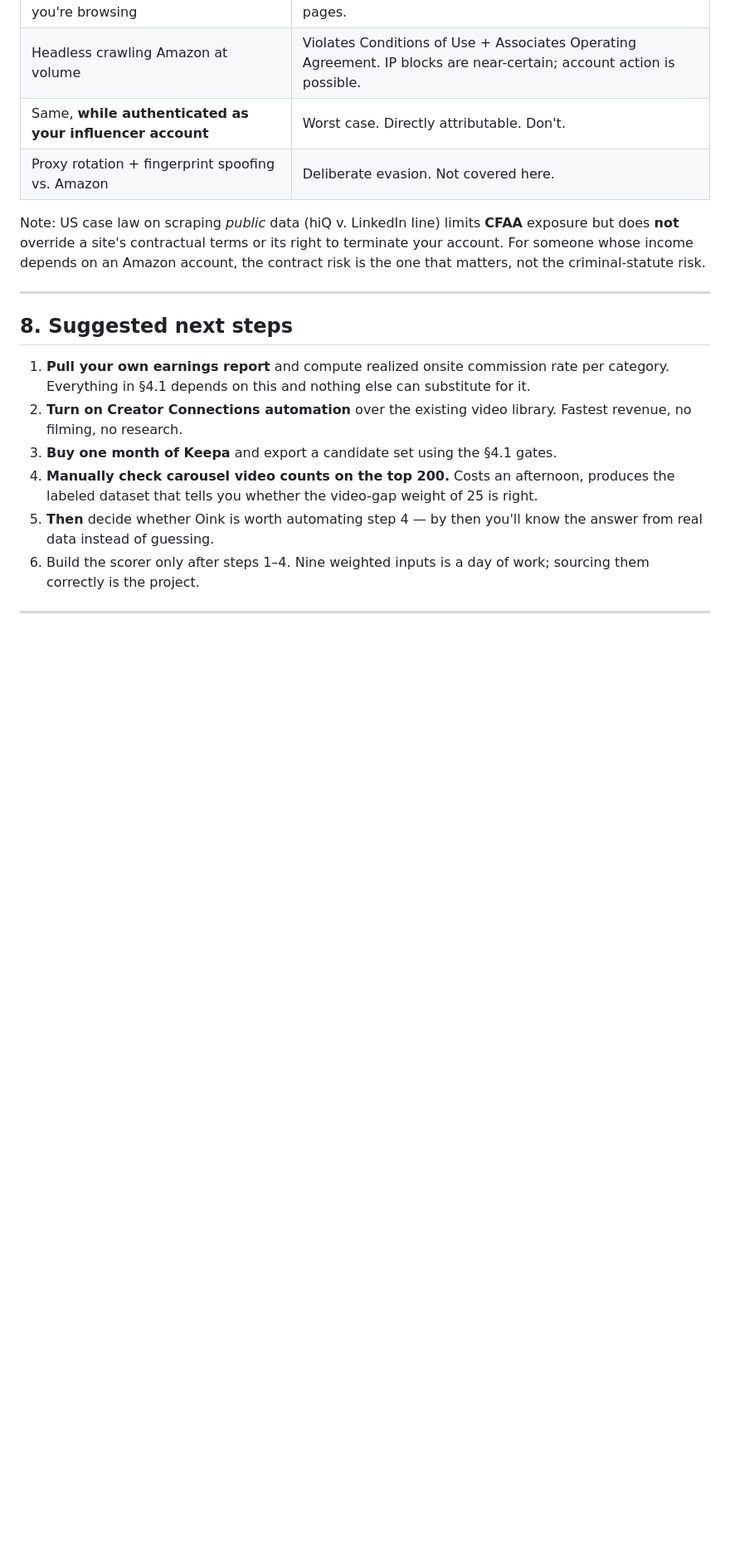
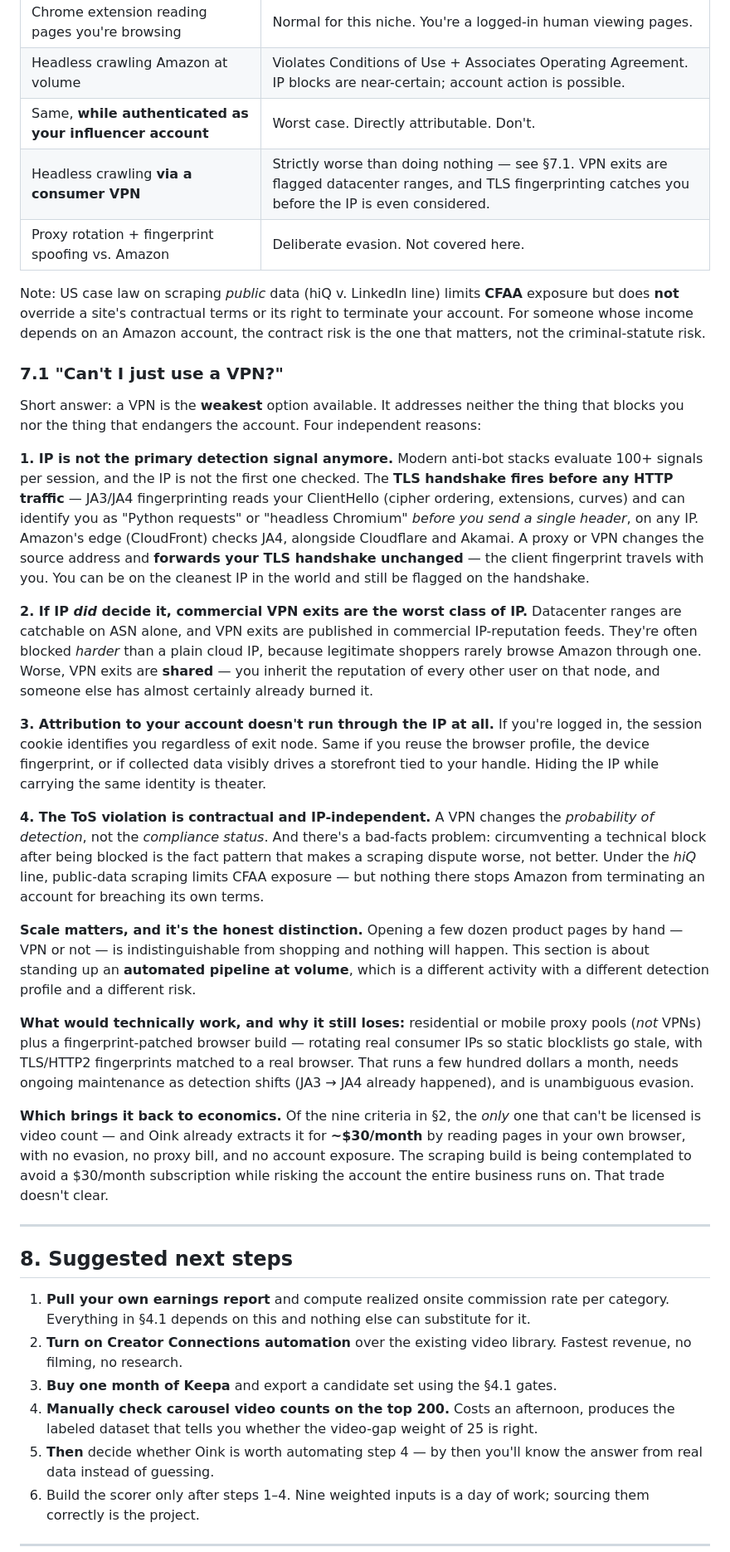
Before and after one commit to catgroomingdirectory/misleading-ai, a Markdown page: research/amazon-influencer-product-scoring.md, the part around one of its changes. Shown at 83% size. GitHub-like rendering; blank space fills up the shorter version.

Commit message:
Add section on why a VPN does not enable Amazon scraping
Covers the four independent reasons: TLS/JA3-JA4 fingerprinting fires
before the IP is evaluated, commercial VPN exits are flagged shared
datacenter ranges, account attribution runs through session and device
identity rather than IP, and the ToS breach is contractual regardless of
exit node. Notes the scale distinction between manual browsing and an
automated pipeline, and why the residential-proxy path that would work
still loses on economics against a $30/mo extension.

Co-Authored-By: Claude Opus 5 <noreply@anthropic.com>
Claude-Session: https://claude.ai/code/session_01HTwDDERM1uoFQzsfLRFNAP

```diff
--- a/research/amazon-influencer-product-scoring.md
+++ b/research/amazon-influencer-product-scoring.md
@@ -321,12 +321,62 @@ account. The build-vs-buy math is not close.
 | Chrome extension reading pages you're browsing | Normal for this niche. You're a logged-in human viewing pages. |
 | Headless crawling Amazon at volume | Violates Conditions of Use + Associates Operating Agreement. IP blocks are near-certain; account action is possible. |
 | Same, **while authenticated as your influencer account** | Worst case. Directly attributable. Don't. |
+| Headless crawling **via a consumer VPN** | Strictly worse than doing nothing — see §7.1. VPN exits are flagged datacenter ranges, and TLS fingerprinting catches you before the IP is even considered. |
 | Proxy rotation + fingerprint spoofing vs. Amazon | Deliberate evasion. Not covered here. |
 
 Note: US case law on scraping *public* data (hiQ v. LinkedIn line) limits **CFAA** exposure
 but does **not** override a site's contractual terms or its right to terminate your account.
 For someone whose income depends on an Amazon account, the contract risk is the one that
 matters, not the criminal-statute risk.
+
+### 7.1 "Can't I just use a VPN?"
+
+Short answer: a VPN is the **weakest** option available. It addresses neither the thing that
+blocks you nor the thing that endangers the account. Four independent reasons:
+
+**1. IP is not the primary detection signal anymore.** Modern anti-bot stacks evaluate 100+
+signals per session, and the IP is not the first one checked. The **TLS handshake fires
+before any HTTP traffic** — JA3/JA4 fingerprinting reads your ClientHello (cipher ordering,
+extensions, curves) and can identify you as "Python requests" or "headless Chromium" *before
+you send a single header*, on any IP. Amazon's edge (CloudFront) checks JA4, alongside
+Cloudflare and Akamai. A proxy or VPN changes the source address and **forwards your TLS
+handshake unchanged** — the client fingerprint travels with you. You can be on the cleanest
+IP in the world and still be flagged on the handshake.
+
+**2. If IP *did* decide it, commercial VPN exits are the worst class of IP.** Datacenter
+ranges are catchable on ASN alone, and VPN exits are published in commercial IP-reputation
+feeds. They're often blocked *harder* than a plain cloud IP, because legitimate shoppers
+rarely browse Amazon through one. Worse, VPN exits are **shared** — you inherit the
+reputation of every other user on that node, and someone else has almost certainly already
+burned it.
+
+**3. Attribution to your account doesn't run through the IP at all.** If you're logged in,
+the session cookie identifies you regardless of exit node. Same if you reuse the browser
+profile, the device fingerprint, or if collected data visibly drives a storefront tied to
+your handle. Hiding the IP while carrying the same identity is theater.
+
+**4. The ToS violation is contractual and IP-independent.** A VPN changes the *probability
+of detection*, not the *compliance status*. And there's a bad-facts problem: circumventing a
+technical block after being blocked is the fact pattern that makes a scraping dispute worse,
+not better. Under the *hiQ* line, public-data scraping limits CFAA exposure — but nothing
+there stops Amazon from terminating an account for breaching its own terms.
+
+**Scale matters, and it's the honest distinction.** Opening a few dozen product pages by
+hand — VPN or not — is indistinguishable from shopping and nothing will happen. This section
+is about standing up an **automated pipeline at volume**, which is a different activity with
+a different detection profile and a different risk.
+
+**What would technically work, and why it still loses:** residential or mobile proxy pools
+(*not* VPNs) plus a fingerprint-patched browser build — rotating real consumer IPs so static
+blocklists go stale, with TLS/HTTP2 fingerprints matched to a real browser. That runs a few
+hundred dollars a month, needs ongoing maintenance as detection shifts (JA3 → JA4 already
+happened), and is unambiguous evasion.
+
+**Which brings it back to economics.** Of the nine criteria in §2, the *only* one that can't
+be licensed is video count — and Oink already extracts it for **~$30/month** by reading pages
+in your own browser, with no evasion, no proxy bill, and no account exposure. The scraping
+build is being contemplated to avoid a $30/month subscription while risking the account the
+entire business runs on. That trade doesn't clear.
 
 ---
 
```
Also changed, not shown: other parts of research/amazon-influencer-product-scoring.md (+7 -0 lines).
